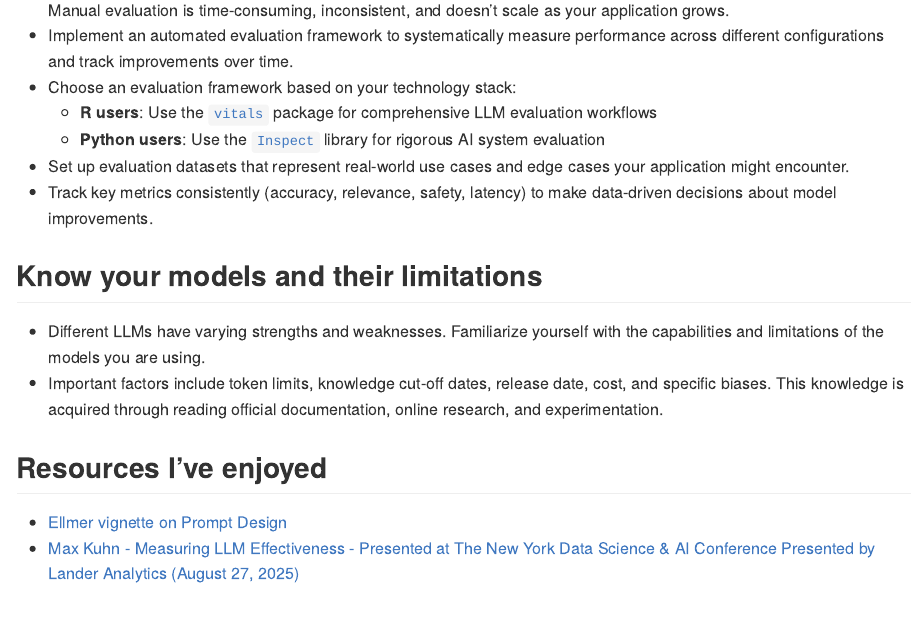
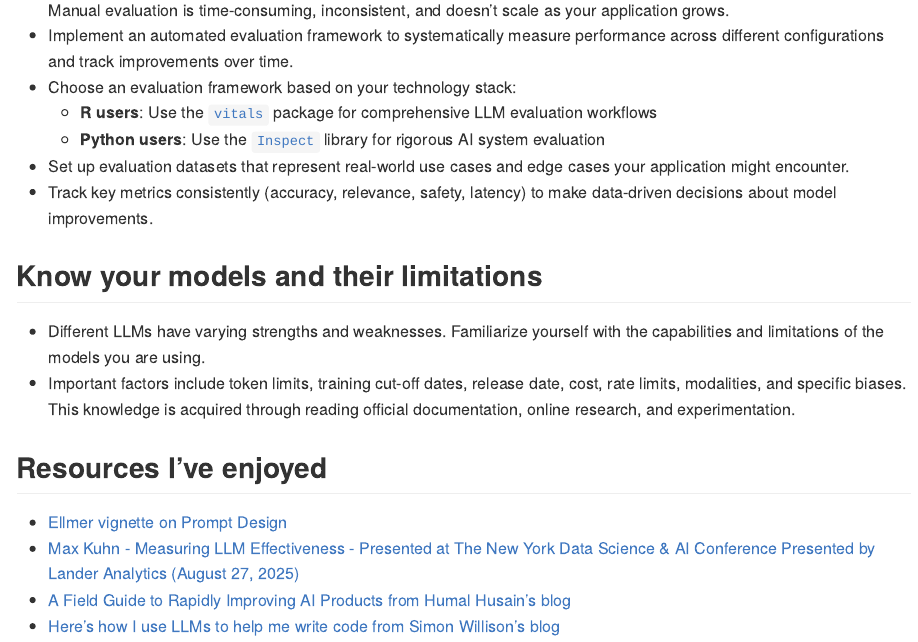
Before and after one commit to parmsam/llm-dev-best-practices, a Quarto document (README.qmd): the page in a window 1100 px wide, from 1220 px down. The pictures show the output file README.md that the author committed with the source, drawn offline in the style of GitHub.

Commit message:
Update README and README.qmd to refine model limitations section and add new resource links

```diff
--- a/README.qmd
+++ b/README.qmd
@@ -42,9 +42,12 @@
 ## Know your models and their limitations
 
 - Different LLMs have varying strengths and weaknesses. Familiarize yourself with the capabilities and limitations of the models you are using.
-- Important factors include token limits, knowledge cut-off dates, release date, cost, and specific biases. This knowledge is acquired through reading official documentation, online research, and experimentation.
+- Important factors include token limits, training cut-off dates, release date, cost, rate limits, modalities, and specific biases. This knowledge is acquired through reading official documentation, online research, and experimentation.
 
 ## Resources I've enjoyed
 
 - [Ellmer vignette on Prompt Design](https://ellmer.tidyverse.org/articles/prompt-design.html)
 - [Max Kuhn - Measuring LLM Effectiveness -  Presented at The New York Data Science & AI Conference Presented by Lander Analytics (August 27, 2025)](https://www.youtube.com/embed/TQKbaIR-8J4)
+- [A Field Guide to Rapidly Improving AI Products from Humal Husain's blog](https://hamel.dev/blog/posts/field-guide/)
+- [Here’s how I use LLMs to help me write code
+ from Simon Willison's blog](https://simonwillison.net/2025/Mar/11/using-llms-for-code/)
```
Also changed, not shown: README.md.
